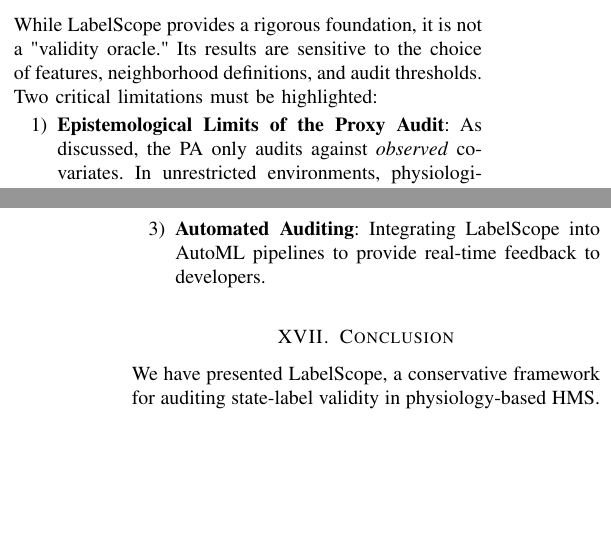
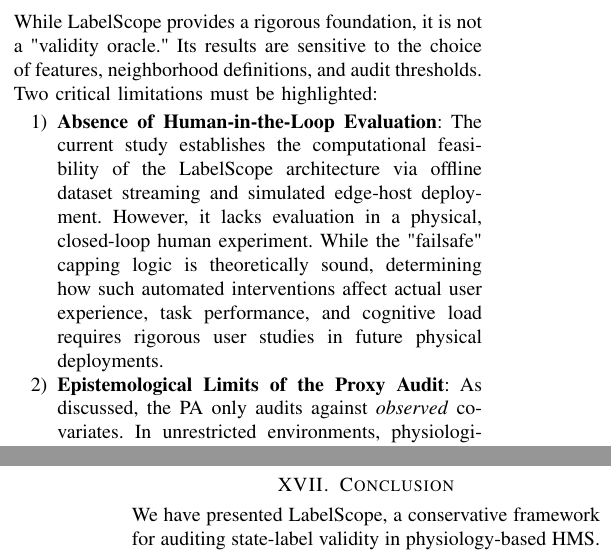
Before and after one commit to furukawa1020/Meaning-Oriented-invariance-Framework, a LaTeX paper (moif/LabelScope_Submission_Package/labelscope_manuscript.tex): two parts of the columns of pages 8 and 9 of 10, joined at a grey line, cut so that both start at the same text, the shorter picture padded with empty space. Compiled offline with pdfLaTeX.

Commit message:
feat: add initial manuscript draft for the LabelScope audit framework

```diff
--- a/moif/LabelScope_Submission_Package/labelscope_manuscript.tex
+++ b/moif/LabelScope_Submission_Package/labelscope_manuscript.tex
@@ -418,9 +418,9 @@ The use of physiological sensing in HMS raises significant ethical concerns rega
 While LabelScope provides a rigorous foundation, it is not a "validity oracle." Its results are sensitive to the choice of features, neighborhood definitions, and audit thresholds. Two critical limitations must be highlighted:
 
 \begin{enumerate}
+    \item \textbf{Absence of Human-in-the-Loop Evaluation}: The current study establishes the computational feasibility of the LabelScope architecture via offline dataset streaming and simulated edge-host deployment. However, it lacks evaluation in a physical, closed-loop human experiment. While the "failsafe" capping logic is theoretically sound, determining how such automated interventions affect actual user experience, task performance, and cognitive load requires rigorous user studies in future physical deployments.
     \item \textbf{Epistemological Limits of the Proxy Audit}: As discussed, the PA only audits against \textit{observed} covariates. In unrestricted environments, physiological signals can be confounded by unobserved factors (e.g., room temperature, undocumented postural shifts, caffeine intake). A "Level 4" claim indicates that the state is unconfounded by measured behaviors, but it cannot absolutely guarantee the absence of unmeasured confounders. Future work must integrate causal inference techniques to estimate the potential impact of unobserved variables.
     \item \textbf{Threshold Standardization}: Establishing domain-specific thresholds for RA and PA through large-scale meta-analysis is required.
-    \item \textbf{Automated Auditing}: Integrating LabelScope into AutoML pipelines to provide real-time feedback to developers.
 \end{enumerate}
 
 \section{Conclusion}
```
Also changed, not shown: moif/LabelScope_Submission_Package/labelscope_manuscript.tex (2 more changed lines).
